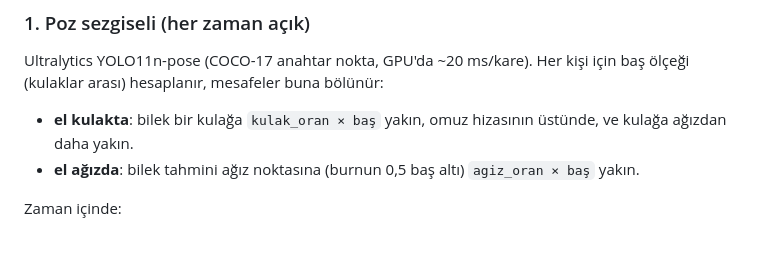
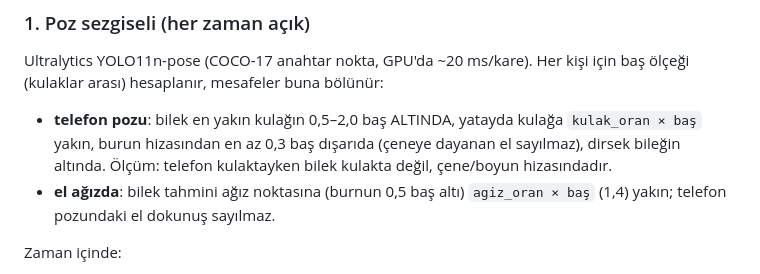
Before and after one commit to Cloud1907/aurasvision, a Markdown page: docs/davranis-tespiti.md, the part around the change. Drawn GitHub-style; blank space fills up the shorter version.

Commit message:
docs: davranış sezgiseli açıklamasını ölçülen geometriye göre düzelt

```diff
--- a/docs/davranis-tespiti.md
+++ b/docs/davranis-tespiti.md
@@ -33,9 +33,12 @@ işe yarayan yol poz + nesne birleşimidir:
 Ultralytics YOLO11n-pose (COCO-17 anahtar nokta, GPU'da ~20 ms/kare). Her kişi
 için baş ölçeği (kulaklar arası) hesaplanır, mesafeler buna bölünür:
 
-- **el kulakta**: bilek bir kulağa `kulak_oran × baş` yakın, omuz hizasının üstünde,
-  ve kulağa ağızdan daha yakın.
-- **el ağızda**: bilek tahmini ağız noktasına (burnun 0,5 baş altı) `agiz_oran × baş` yakın.
+- **telefon pozu**: bilek en yakın kulağın 0,5–2,0 baş ALTINDA, yatayda kulağa
+  `kulak_oran × baş` yakın, burun hizasından en az 0,3 baş dışarıda (çeneye dayanan
+  el sayılmaz), dirsek bileğin altında. Ölçüm: telefon kulaktayken bilek kulakta
+  değil, çene/boyun hizasındadır.
+- **el ağızda**: bilek tahmini ağız noktasına (burnun 0,5 baş altı) `agiz_oran × baş`
+  (1,4) yakın; telefon pozundaki el dokunuş sayılmaz.
 
 Zaman içinde:
 
```
